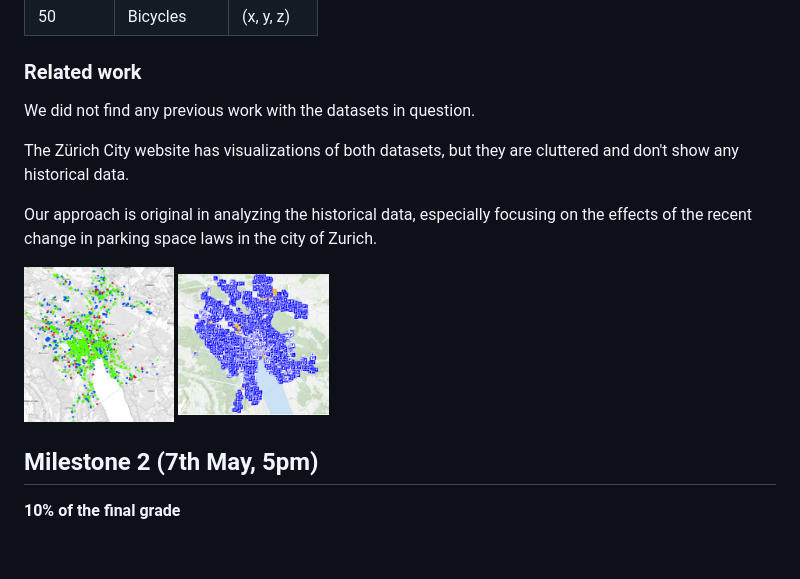
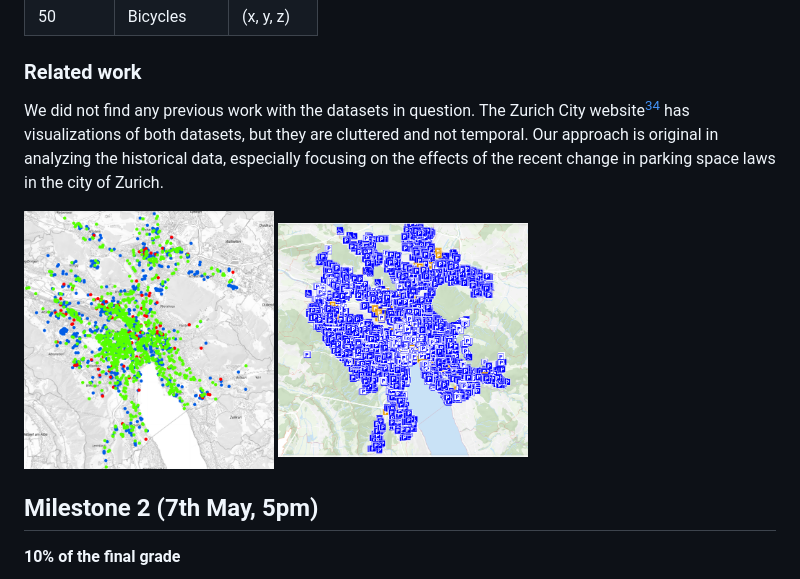
Before and after one commit to com-480-data-visualization/project-2023-campiroboys, a Markdown page: README.md, the part around the change. Drawn GitHub-style; blank space fills up the shorter version.

Commit message:
Refine images in README.md

```diff
--- a/README.md
+++ b/README.md
@@ -48,13 +48,9 @@ Example:
 
 ### Related work
 
-We did not find any previous work with the datasets in question.
+We did not find any previous work with the datasets in question. The Zurich City website[^1][^2] has visualizations of both datasets, but they are cluttered and not temporal. Our approach is original in analyzing the historical data, especially focusing on the effects of the recent change in parking space laws in the city of Zurich.
 
-The Zürich City website has visualizations of both datasets, but they are cluttered and don't show any historical data.
-
-Our approach is original in analyzing the historical data, especially focusing on the effects of the recent change in parking space laws in the city of Zurich.
-
-<img src="images/bikemap.png" alt="Bike Map" width="20%"> <img src="images/carmap.png" alt="Parking Map" width="20%">
+<img src="images/bikemap.png" alt="Bike Map" width="250"> <img src="images/carmap.png" alt="Parking Map" width="250">
 
 ## Milestone 2 (7th May, 5pm)
 
```
